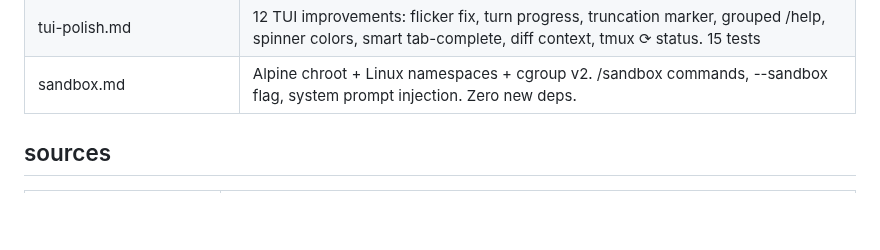
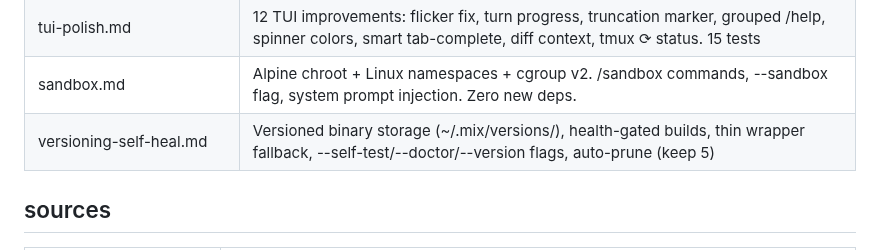
Before and after one commit to hangsiahong/mix-coding-agent, a Markdown page: memorybank/index.md, the part around the change. Rendered like a GitHub page; blank space fills up the shorter version.

Commit message:
agent: edit index.md

```diff
--- a/memorybank/index.md
+++ b/memorybank/index.md
@@ -36,6 +36,7 @@ Update this file after every ingest or new page created.
 | session-persistence.md | /resume session recovery. .agent/session.json saved on exit, restores file cache + repo map + env + config. Base64 encoding. 27 tests |
 | tui-polish.md | 12 TUI improvements: flicker fix, turn progress, truncation marker, grouped /help, spinner colors, smart tab-complete, diff context, tmux ⟳ status. 15 tests |
 | sandbox.md | Alpine chroot + Linux namespaces + cgroup v2. /sandbox commands, --sandbox flag, system prompt injection. Zero new deps. |
+| versioning-self-heal.md | Versioned binary storage (~/.mix/versions/), health-gated builds, thin wrapper fallback, --self-test/--doctor/--version flags, auto-prune (keep 5) |
 
 ## sources
 
```
